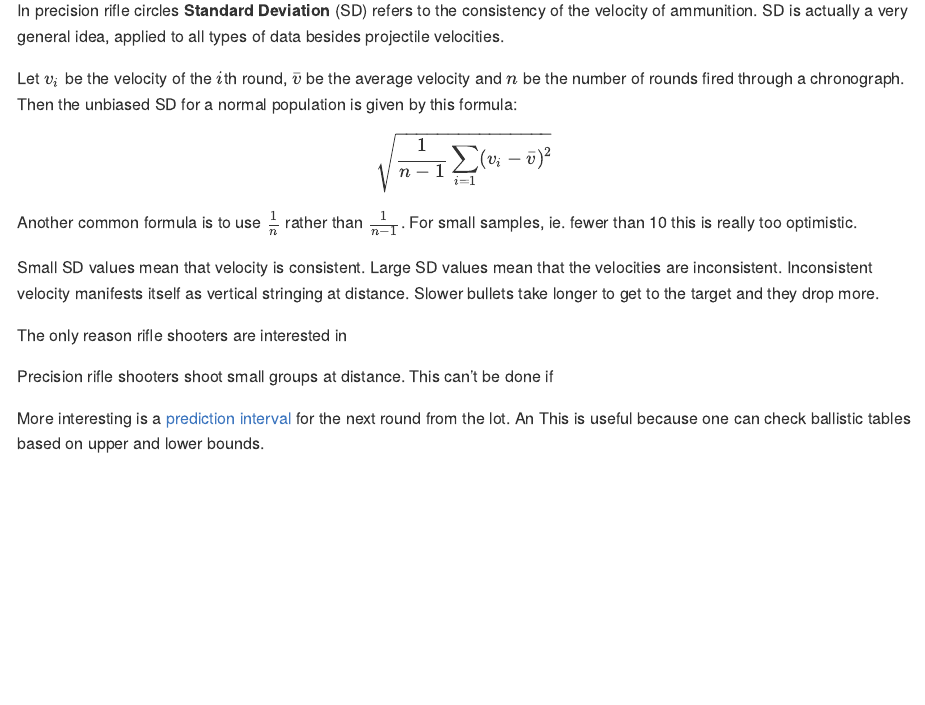
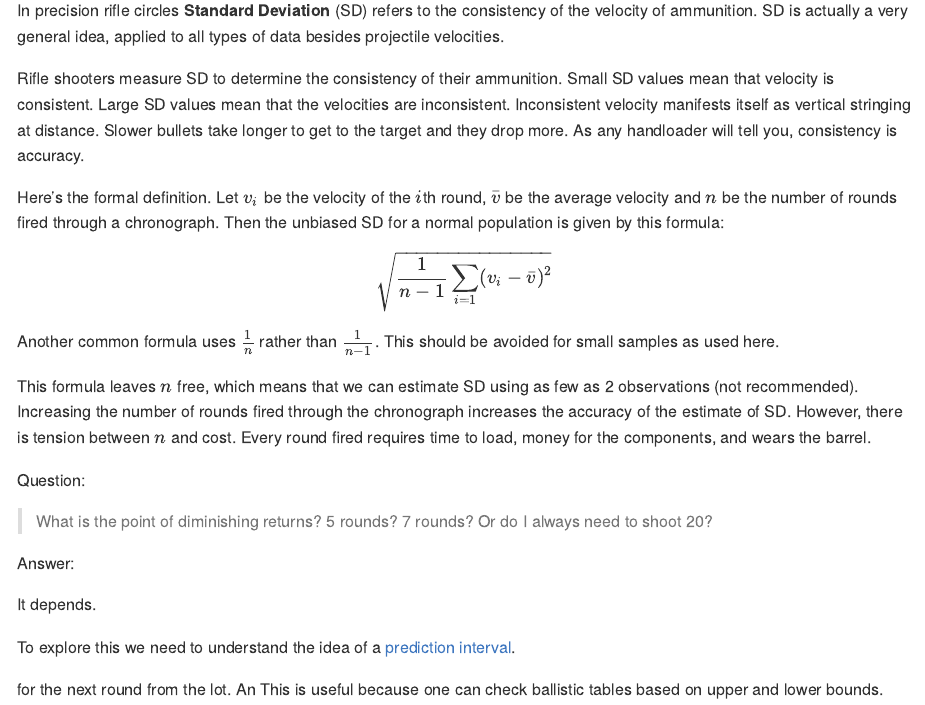
Before and after one commit to clarkfitzg/ballistics, an R Markdown document (sd/sd.Rmd): the page in a window 1100 px wide, from 150 px down. Rendered offline with R 4.5, knitr and Pandoc, with nearby package versions.

Commit message:
see if github displays math

```diff
--- a/sd/sd.Rmd
+++ b/sd/sd.Rmd
@@ -7,7 +7,14 @@ In precision rifle circles __Standard Deviation__ (SD) refers to the
 consistency of the velocity of ammunition.  SD is actually a very general
 idea, applied to all types of data besides projectile velocities.
 
-Let $v_i$ be the velocity of the $i$th
+Rifle shooters measure SD to determine the consistency of their ammunition.
+Small SD values mean that velocity is consistent. Large SD
+values mean that the velocities are inconsistent. Inconsistent velocity
+manifests itself as vertical stringing at distance. Slower bullets take
+longer to get to the target and they drop more. As any handloader will tell
+you, consistency is accuracy.
+
+Here's the formal definition.  Let $v_i$ be the velocity of the $i$th
 round, $\bar{v}$ be the average velocity and $n$ be the number of rounds
 fired through a chronograph. Then the unbiased SD for a normal population
 is given by this formula:
@@ -16,21 +23,28 @@ $$
     \sqrt{ \frac{1}{n - 1} \sum_{i = 1} (v_i - \bar{v})^2 }
 $$
 
-Another common formula is to use $\frac{1}{n}$ rather than $\frac{1}{n -
-1}$. For small samples, ie. fewer than 10 this is really too optimistic.
+Another common formula uses $\frac{1}{n}$ rather than $\frac{1}{n -
+1}$. This should be avoided for small samples as used here.
 
-Small SD values mean that velocity is consistent. Large SD
-values mean that the velocities are inconsistent. Inconsistent velocity
-manifests itself as vertical stringing at distance. Slower bullets take
-longer to get to the target and they drop more.
+This formula leaves $n$ free, which means that we can estimate SD using as
+few as 2 observations (not recommended). Increasing the number of rounds
+fired through the chronograph increases the accuracy of the estimate of SD.
+However, there is tension between $n$ and cost. Every round fired
+requires time to load, money for the components, and wears the barrel.
 
-The only reason rifle shooters are interested in
+Question:
 
-Precision rifle shooters shoot small groups at
-distance. This can't be done if
+> What is the point of diminishing returns? 5 rounds? 7 rounds? Or do I
+> always need to shoot 20?
 
-More interesting is a [prediction
-interval](https://robjhyndman.com/hyndsight/intervals/) for the next round
+Answer:
+
+It depends.
+
+To explore this we need to understand the idea of a [prediction
+interval](https://robjhyndman.com/hyndsight/intervals/).
+
+for the next round
 from the lot.  An This is useful because one can check ballistic tables
 based on upper and lower bounds.
 
```
Also changed, not shown: sd/sd.html, sd/sd.md.
